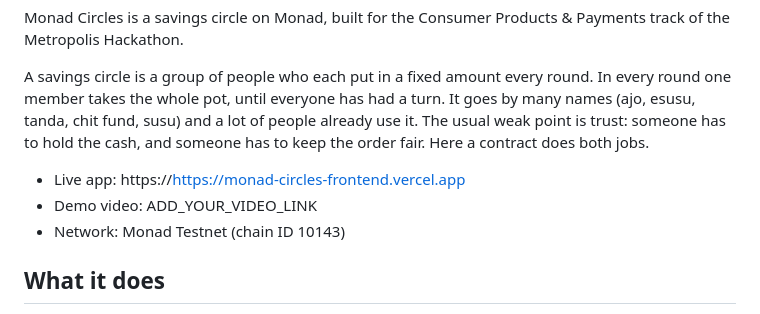
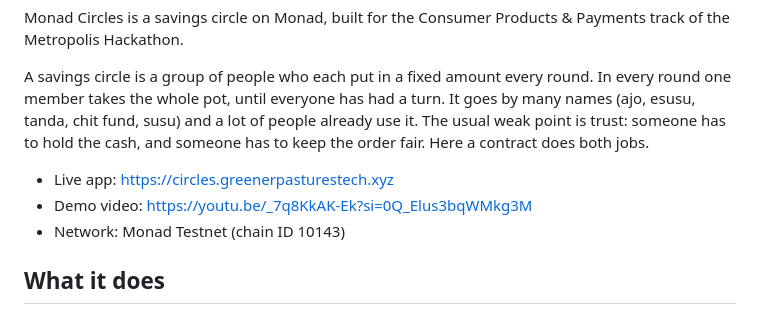
Before and after one commit to muizcal/monad-circles, a Markdown page: README.md, the part around the change. Drawn GitHub-style.

```diff
--- a/README.md
+++ b/README.md
@@ -6,8 +6,8 @@ Monad Circles is a savings circle on Monad, built for the Consumer Products & Pa
 
 A savings circle is a group of people who each put in a fixed amount every round. In every round one member takes the whole pot, until everyone has had a turn. It goes by many names (ajo, esusu, tanda, chit fund, susu) and a lot of people already use it. The usual weak point is trust: someone has to hold the cash, and someone has to keep the order fair. Here a contract does both jobs.
 
-- Live app: https://https://monad-circles-frontend.vercel.app
-- Demo video: ADD_YOUR_VIDEO_LINK
+- Live app: https://circles.greenerpasturestech.xyz
+- Demo video: https://youtu.be/_7q8KkAK-Ek?si=0Q_Elus3bqWMkg3M
 - Network: Monad Testnet (chain ID 10143)
 
 ## What it does
```
